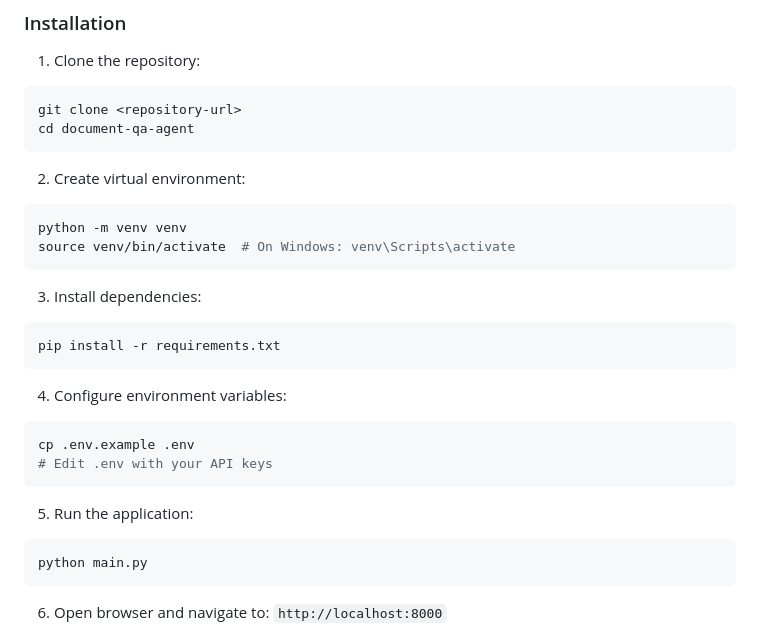
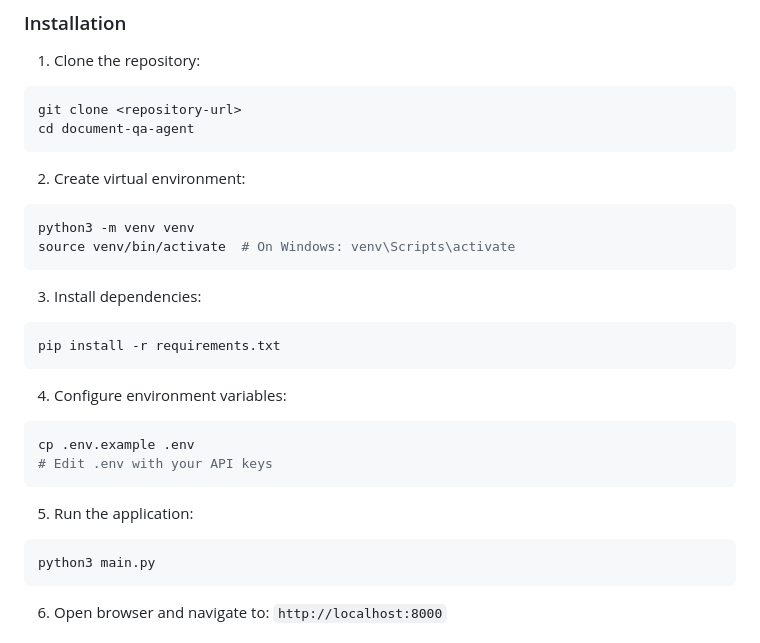
Before and after one commit to heeralal1806/document-qa-agent, a Markdown page: README.md, the part around the change. Rendered like a GitHub page.

Commit message:
docs: Update README with python3 commands

````diff
--- a/README.md
+++ b/README.md
@@ -33,7 +33,7 @@ cd document-qa-agent
 
 2. Create virtual environment:
 ```bash
-python -m venv venv
+python3 -m venv venv
 source venv/bin/activate  # On Windows: venv\Scripts\activate
 ```
 
@@ -50,7 +50,7 @@ cp .env.example .env
 
 5. Run the application:
 ```bash
-python main.py
+python3 main.py
 ```
 
 6. Open browser and navigate to: `http://localhost:8000`
````
